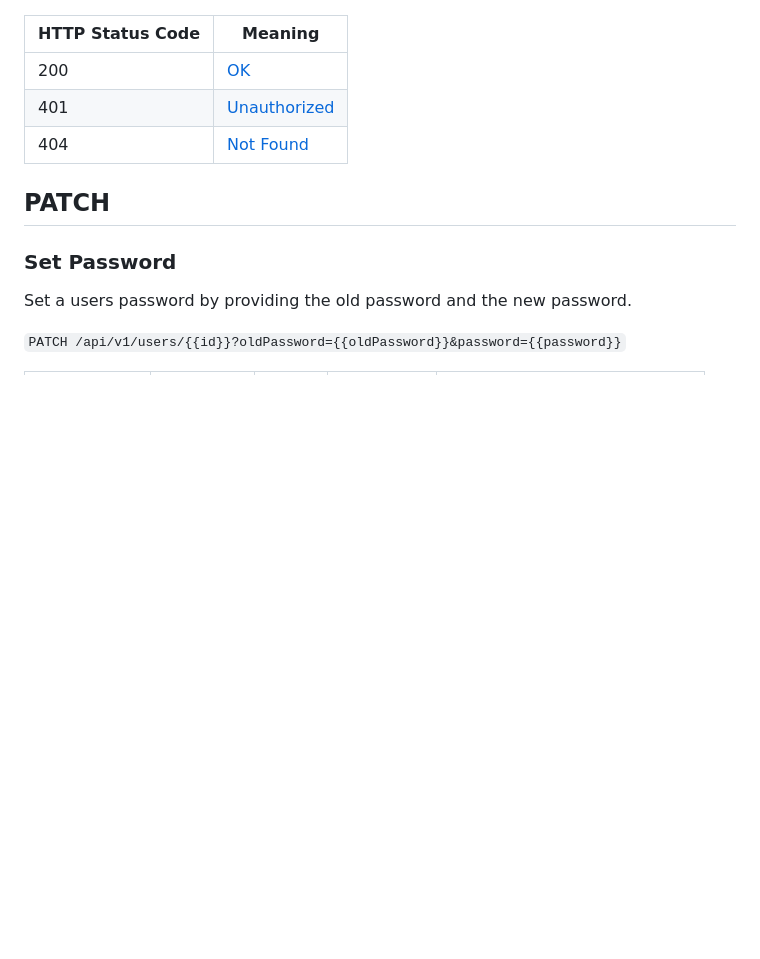
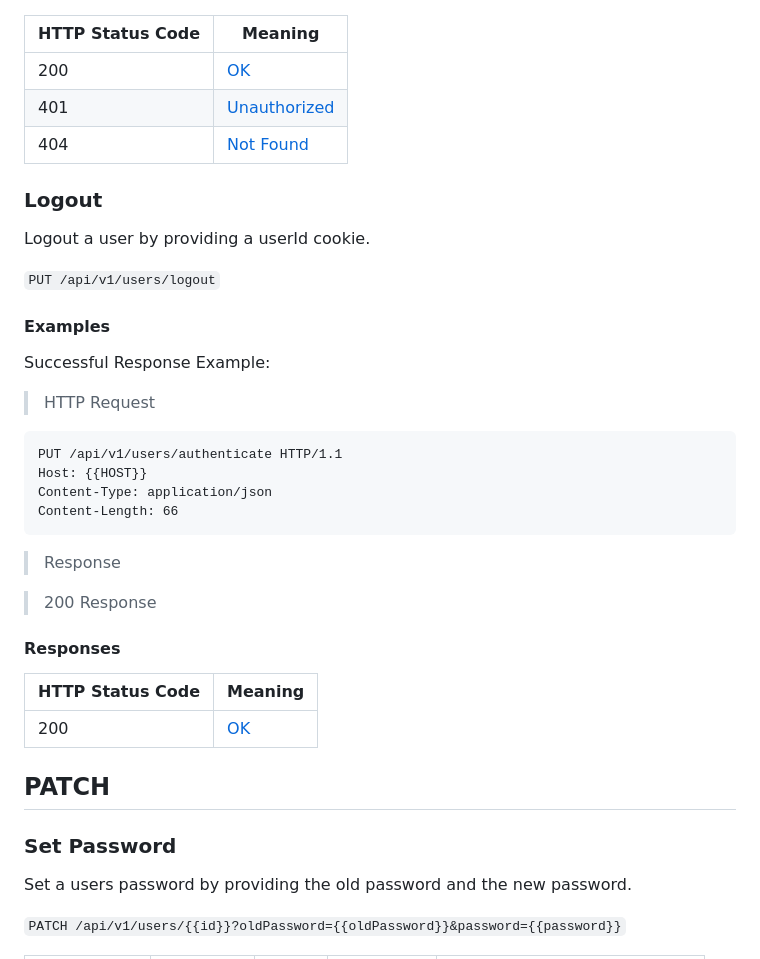
Before and after one commit to EECS3311F24/Checkmate, a Markdown page: doc/sprint2/User rest api.md, the part around the change. GitHub-like rendering; blank space fills up the shorter version.

Commit message:
07 add documentation for logout

````diff
--- a/doc/sprint2/User rest api.md
+++ b/doc/sprint2/User rest api.md
@@ -442,6 +442,26 @@ Content-Length: 66
 |200|[OK](https://datatracker.ietf.org/doc/html/rfc7231#section-6.3.1)|
 |401|[Unauthorized](https://datatracker.ietf.org/doc/html/rfc7235#section-3.1)|
 |404|[Not Found](https://datatracker.ietf.org/doc/html/rfc7231#section-6.5.4)|
+### Logout
+Logout a user by providing a userId cookie.
+
+`PUT /api/v1/users/logout`
+#### Examples
+Successful Response Example:
+> HTTP Request
+```HTTP
+PUT /api/v1/users/authenticate HTTP/1.1
+Host: {{HOST}}
+Content-Type: application/json
+Content-Length: 66
+```
+> Response
+
+> 200 Response
+#### Responses
+|HTTP Status Code |Meaning|
+|---|---|
+|200|[OK](https://datatracker.ietf.org/doc/html/rfc7231#section-6.3.1)|
 ## PATCH
 ### Set Password
 Set a users password by providing the old password and the new password.
````
